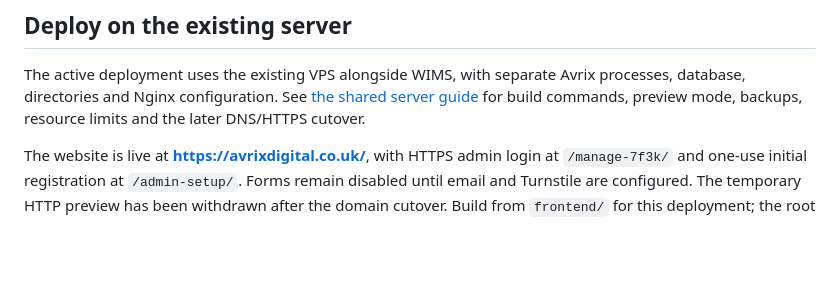
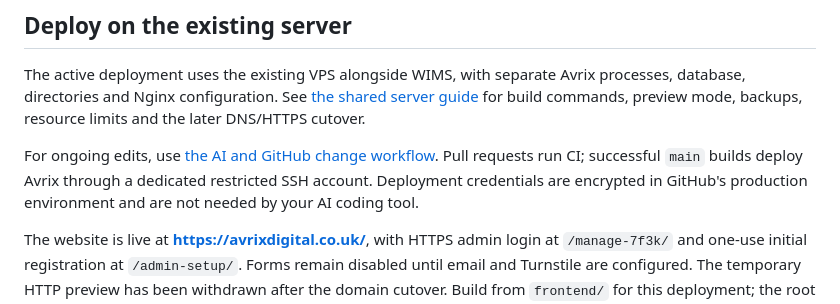
Before and after one commit to sahil-vakte/Avrix-Digital-Website, a Markdown page: README.md, the part around the change. Drawn GitHub-style; blank space fills up the shorter version.

Commit message:
docs: explain AI pull requests and isolated automatic deployments

```diff
--- a/README.md
+++ b/README.md
@@ -8,6 +8,11 @@ The active deployment uses the existing VPS alongside WIMS,
 with separate Avrix processes, database, directories and Nginx configuration.
 See [the shared server guide](docs/SHARED-VPS.md) for build commands, preview
 mode, backups, resource limits and the later DNS/HTTPS cutover.
+
+For ongoing edits, use [the AI and GitHub change workflow](docs/CHANGE-WORKFLOW.md).
+Pull requests run CI; successful `main` builds deploy Avrix through a dedicated
+restricted SSH account. Deployment credentials are encrypted in GitHub's
+production environment and are not needed by your AI coding tool.
 
 The website is live at **https://avrixdigital.co.uk/**, with HTTPS admin login at
 `/manage-7f3k/` and one-use initial registration at `/admin-setup/`. Forms remain
```
Also changed, not shown: docs/SHARED-VPS.md (+18 -0 lines).
